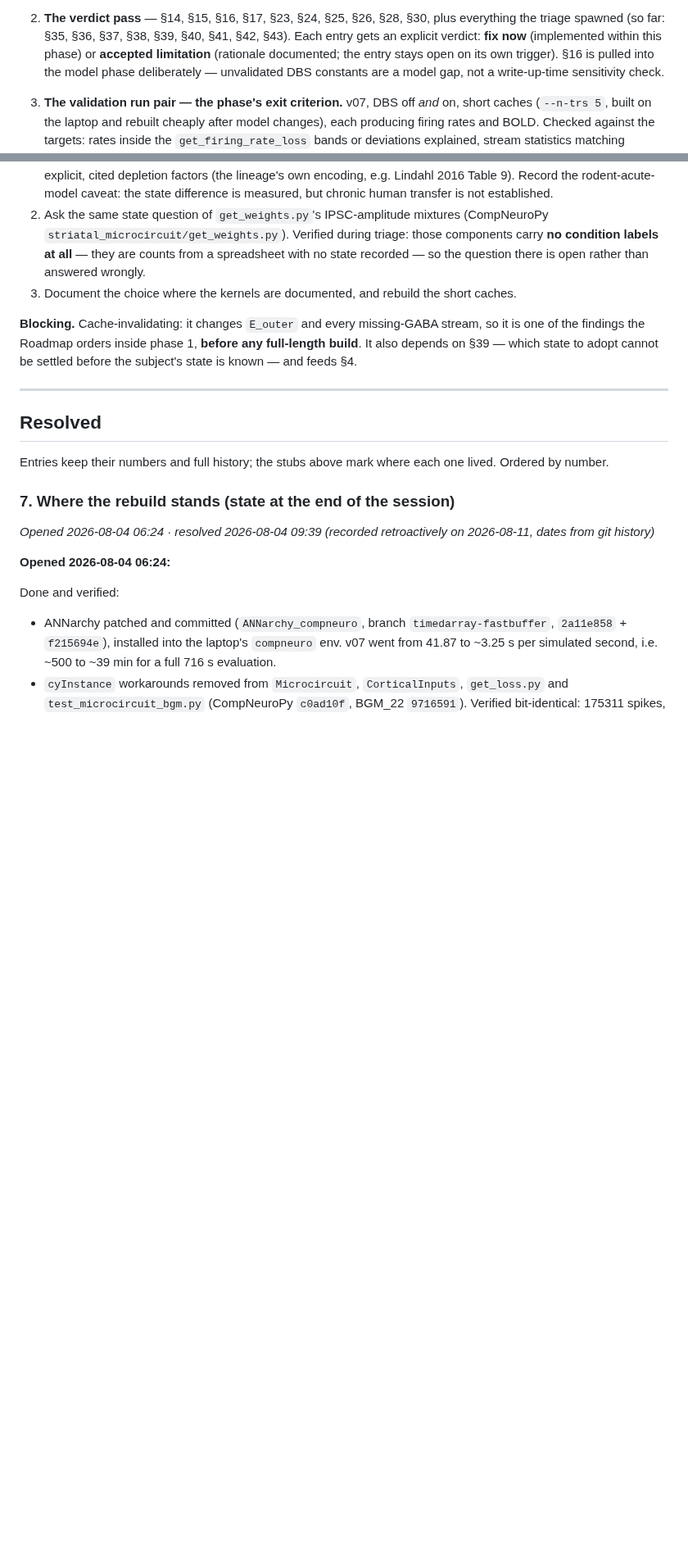
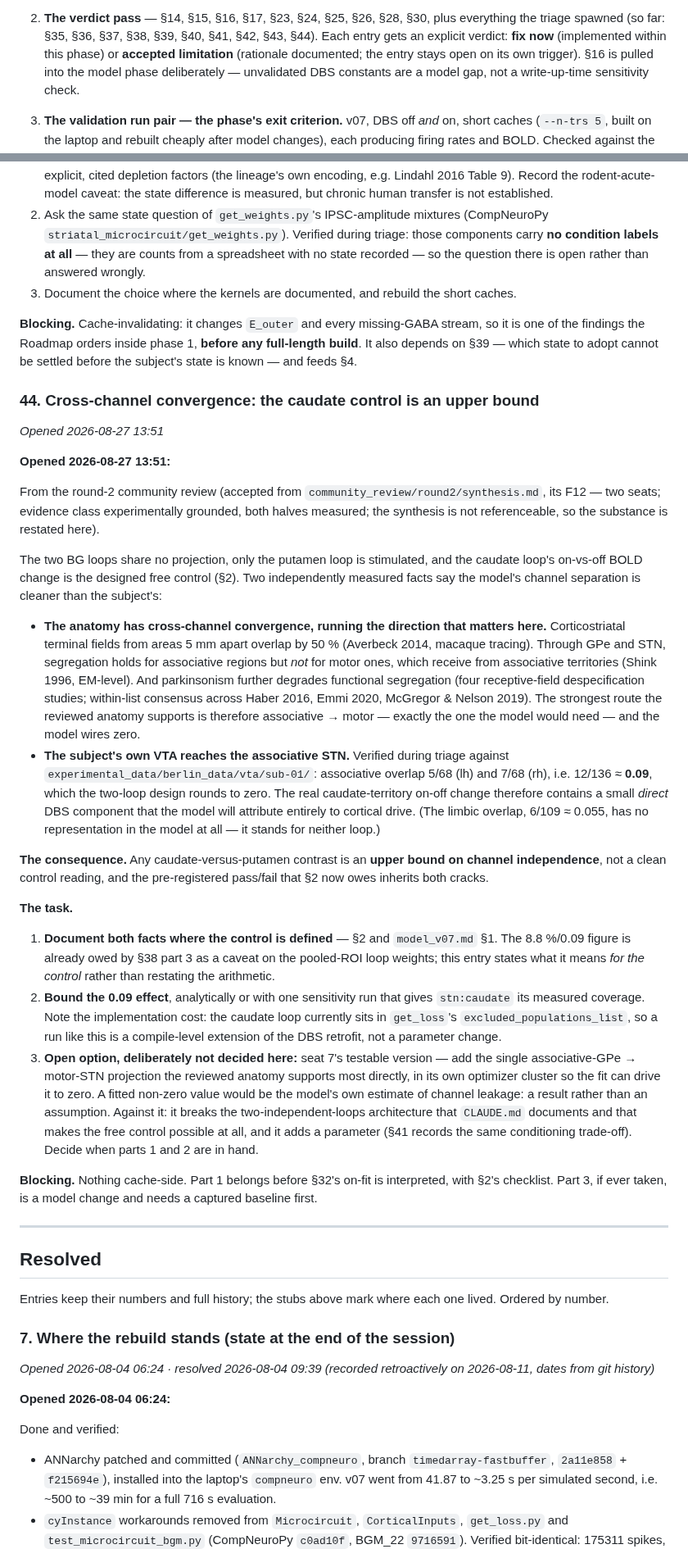
Before and after one commit to Olimaol/BGM_22, a Markdown page: TODO.md, 2 parts joined by grey strips. Shown at 82% size. GitHub-like rendering; blank space fills up the shorter version.

Commit message:
docs: accept review F12 as TODO §44 -- the caudate control is a bound
Why:
  Triage of round-2 F12 (two seats, experimentally grounded, both
  halves measured). The caudate loop is the free control of the DBS
  inference, but the model's channel separation is cleaner than the
  subject's in two independently measured ways: the reviewed anatomy's
  strongest cross-channel route runs associative → motor (Averbeck 2014
  50% terminal-field overlap at 5 mm; Shink 1996 EM-level motor GPe/STN
  receiving from associative territories; parkinsonism degrading
  segregation further), which is exactly the direction the design
  assumes away and the model wires at zero; and the subject's own VTA
  reaches the associative STN. Verified during triage against
  sub-01_overlap.csv and sub-01_volumes.csv: 5/68 lh and 7/68 rh, i.e.
  12/136 = 0.088, rounded to zero by the two-loop split. The limbic
  overlap (6/109) has no representation at all.

Changed:
  - TODO.md: new entry §44 -- document both facts where the control is
    defined, bound the 0.09 analytically or with one sensitivity run
    giving stn:caudate its measured coverage (a compile-level extension
    of the DBS retrofit, since the caudate loop sits in
    excluded_populations_list), and record the associative-GPe →
    motor-STN projection as an open option, weighed against breaking
    the two-loop architecture the control depends on. §2 gains an
    update tying this to its item 7: the pre-registered caudate
    pass/fail must be stated as a bound. Roadmap item 2 records §44.
  - model_v07.md §1: the two-loop separation now states that it is
    cleaner than the subject's, pointing at §44.

Result:
  Twelve of 32 findings triaged, all accepted. §44 duplicates nothing:
  §38 owes the same 8.8% figure as a caveat on the pooled-ROI loop
  weights, §44 states what it means for the control.

Next:
  Continue Tier 3 with F13 (the corticostriatal proportion table reused
  for STN, GPe and thalamus -- cache-invalidating).

Refs: §44, §2, §38, §41, §34

```diff
--- a/TODO.md
+++ b/TODO.md
@@ -104,7 +104,7 @@ now feed the triage below.)
    (accepted 2026-08-26 into §2's update of that date).
 2. **The verdict pass** — §14, §15, §16, §17, §23, §24, §25, §26, §28, §30,
    plus everything the triage spawned (so far: §35, §36, §37, §38, §39,
-   §40, §41, §42, §43). Each entry gets an explicit verdict:
+   §40, §41, §42, §43, §44). Each entry gets an explicit verdict:
    **fix now** (implemented within this phase) or **accepted limitation**
    (rationale documented; the entry stays open on its own trigger). §16 is
    pulled into the model phase deliberately — unvalidated DBS constants are
@@ -1737,6 +1750,69 @@ inside phase 1, **before any full-length build**. It also depends on §39 —
 which state to adopt cannot be settled before the subject's state is
 known — and feeds §4.
 
+### 44. Cross-channel convergence: the caudate control is an upper bound
+
+*Opened 2026-08-27 13:51*
+
+**Opened 2026-08-27 13:51:**
+
+From the round-2 community review (accepted from
+`community_review/round2/synthesis.md`, its F12 — two seats; evidence
+class experimentally grounded, both halves measured; the synthesis is not
+referenceable, so the substance is restated here).
+
+The two BG loops share no projection, only the putamen loop is stimulated,
+and the caudate loop's on-vs-off BOLD change is the designed free control
+(§2). Two independently measured facts say the model's channel separation
+is cleaner than the subject's:
+
+- **The anatomy has cross-channel convergence, running the direction that
+  matters here.** Corticostriatal terminal fields from areas 5 mm apart
+  overlap by 50 % (Averbeck 2014, macaque tracing). Through GPe and STN,
+  segregation holds for associative regions but *not* for motor ones,
+  which receive from associative territories (Shink 1996, EM-level). And
+  parkinsonism further degrades functional segregation (four
+  receptive-field despecification studies; within-list consensus across
+  Haber 2016, Emmi 2020, McGregor & Nelson 2019). The strongest route the
+  reviewed anatomy supports is therefore associative → motor — exactly the
+  one the model would need — and the model wires zero.
+- **The subject's own VTA reaches the associative STN.** Verified during
+  triage against `experimental_data/berlin_data/vta/sub-01/`: associative
+  overlap 5/68 (lh) and 7/68 (rh), i.e. 12/136 ≈ **0.09**, which the
+  two-loop design rounds to zero. The real caudate-territory on-off change
+  therefore contains a small *direct* DBS component that the model will
+  attribute entirely to cortical drive. (The limbic overlap, 6/109 ≈ 0.055,
+  has no representation in the model at all — it stands for neither loop.)
+
+**The consequence.** Any caudate-versus-putamen contrast is an **upper
+bound on channel independence**, not a clean control reading, and the
+pre-registered pass/fail that §2 now owes inherits both cracks.
+
+**The task.**
+
+1. **Document both facts where the control is defined** — §2 and
+   `model_v07.md` §1. The 8.8 %/0.09 figure is already owed by §38 part 3
+   as a caveat on the pooled-ROI loop weights; this entry states what it
+   means *for the control* rather than restating the arithmetic.
+2. **Bound the 0.09 effect**, analytically or with one sensitivity run
+   that gives `stn:caudate` its measured coverage. Note the implementation
+   cost: the caudate loop currently sits in `get_loss`'s
+   `excluded_populations_list`, so a run like this is a compile-level
+   extension of the DBS retrofit, not a parameter change.
+3. **Open option, deliberately not decided here:** seat 7's testable
+   version — add the single associative-GPe → motor-STN projection the
+   reviewed anatomy supports most directly, in its own optimizer cluster
+   so the fit can drive it to zero. A fitted non-zero value would be the
+   model's own estimate of channel leakage: a result rather than an
+   assumption. Against it: it breaks the two-independent-loops
+   architecture that `CLAUDE.md` documents and that makes the free control
+   possible at all, and it adds a parameter (§41 records the same
+   conditioning trade-off). Decide when parts 1 and 2 are in hand.
+
+**Blocking.** Nothing cache-side. Part 1 belongs before §32's on-fit is
+interpreted, with §2's checklist. Part 3, if ever taken, is a model change
+and needs a captured baseline first.
+
 ---
 
 ## Resolved
```
Also changed, not shown: other parts of TODO.md (+14 -1 lines), model_v07.md (+9 -0 lines).
